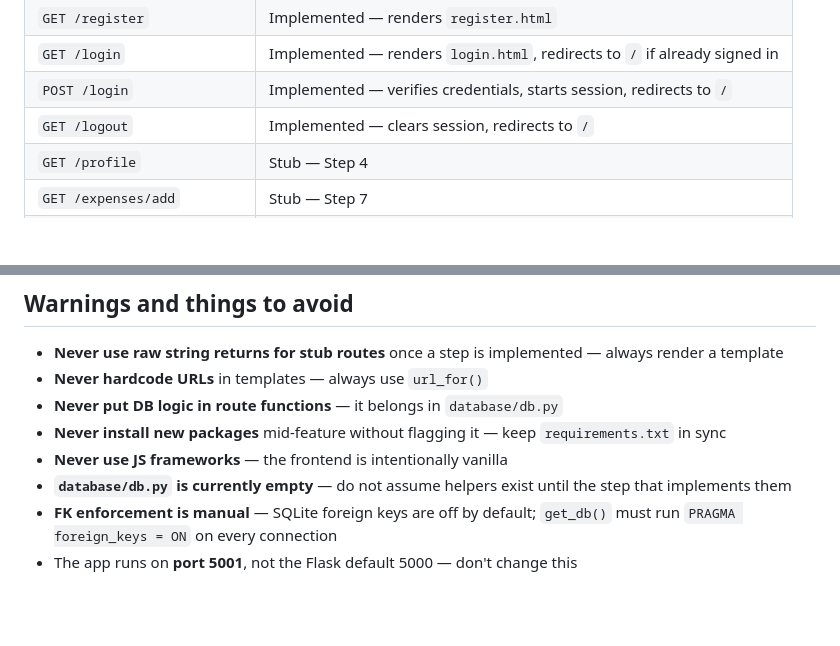
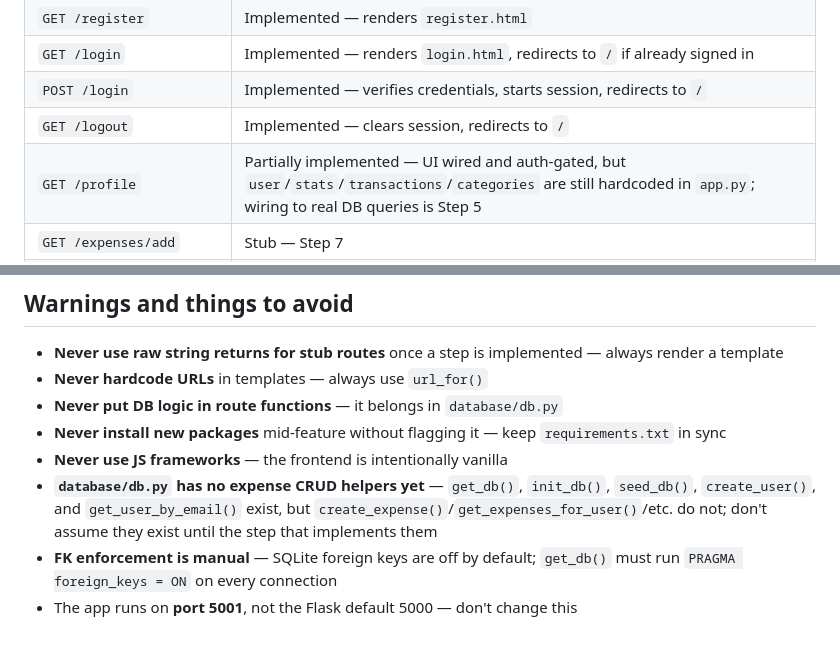
Before and after one commit to ram063527/spendly, a Markdown page: CLAUDE.md, 2 parts joined by grey strips. Rendered like a GitHub page; blank space fills up the shorter version.

Commit message:
Updated stale Claude.md

```diff
--- a/CLAUDE.md
+++ b/CLAUDE.md
@@ -101,7 +101,7 @@ pytest -s
 | `GET /login`                | Implemented — renders `login.html`, redirects to `/` if already signed in |
 | `POST /login`               | Implemented — verifies credentials, starts session, redirects to `/` |
 | `GET /logout`                | Implemented — clears session, redirects to `/` |
-| `GET /profile`              | Stub — Step 4                         |
+| `GET /profile`              | Partially implemented — UI wired and auth-gated, but `user`/`stats`/`transactions`/`categories` are still hardcoded in `app.py`; wiring to real DB queries is Step 5 |
 | `GET /expenses/add`         | Stub — Step 7                         |
 | `GET /expenses/<id>/edit`   | Stub — Step 8                         |
 | `GET /expenses/<id>/delete` | Stub — Step 9                         |
@@ -117,6 +117,6 @@ pytest -s
 - **Never put DB logic in route functions** — it belongs in `database/db.py`
 - **Never install new packages** mid-feature without flagging it — keep `requirements.txt` in sync
 - **Never use JS frameworks** — the frontend is intentionally vanilla
-- **`database/db.py` is currently empty** — do not assume helpers exist until the step that implements them
+- **`database/db.py` has no expense CRUD helpers yet** — `get_db()`, `init_db()`, `seed_db()`, `create_user()`, and `get_user_by_email()` exist, but `create_expense()`/`get_expenses_for_user()`/etc. do not; don't assume they exist until the step that implements them
 - **FK enforcement is manual** — SQLite foreign keys are off by default; `get_db()` must run `PRAGMA foreign_keys = ON` on every connection
 - The app runs on **port 5001**, not the Flask default 5000 — don't change this
```
